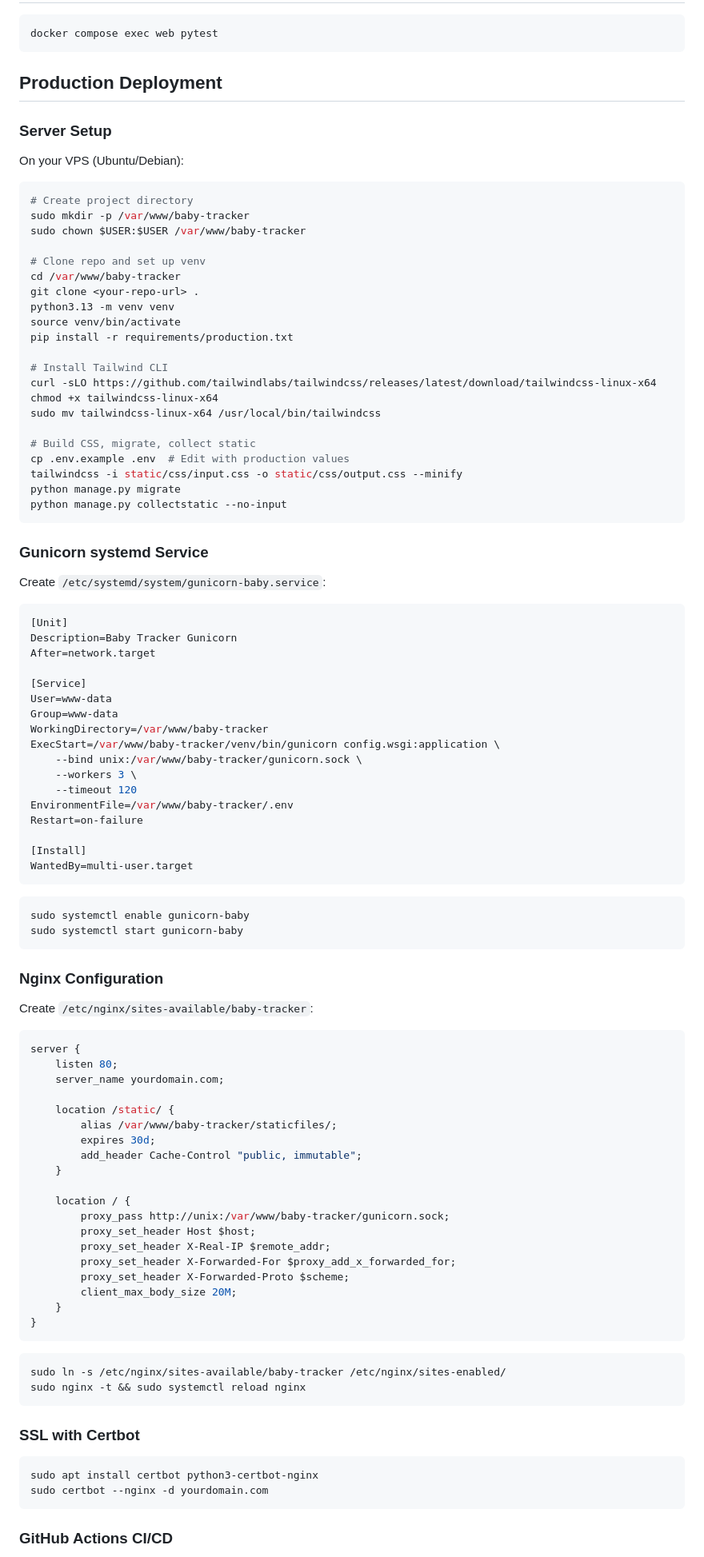
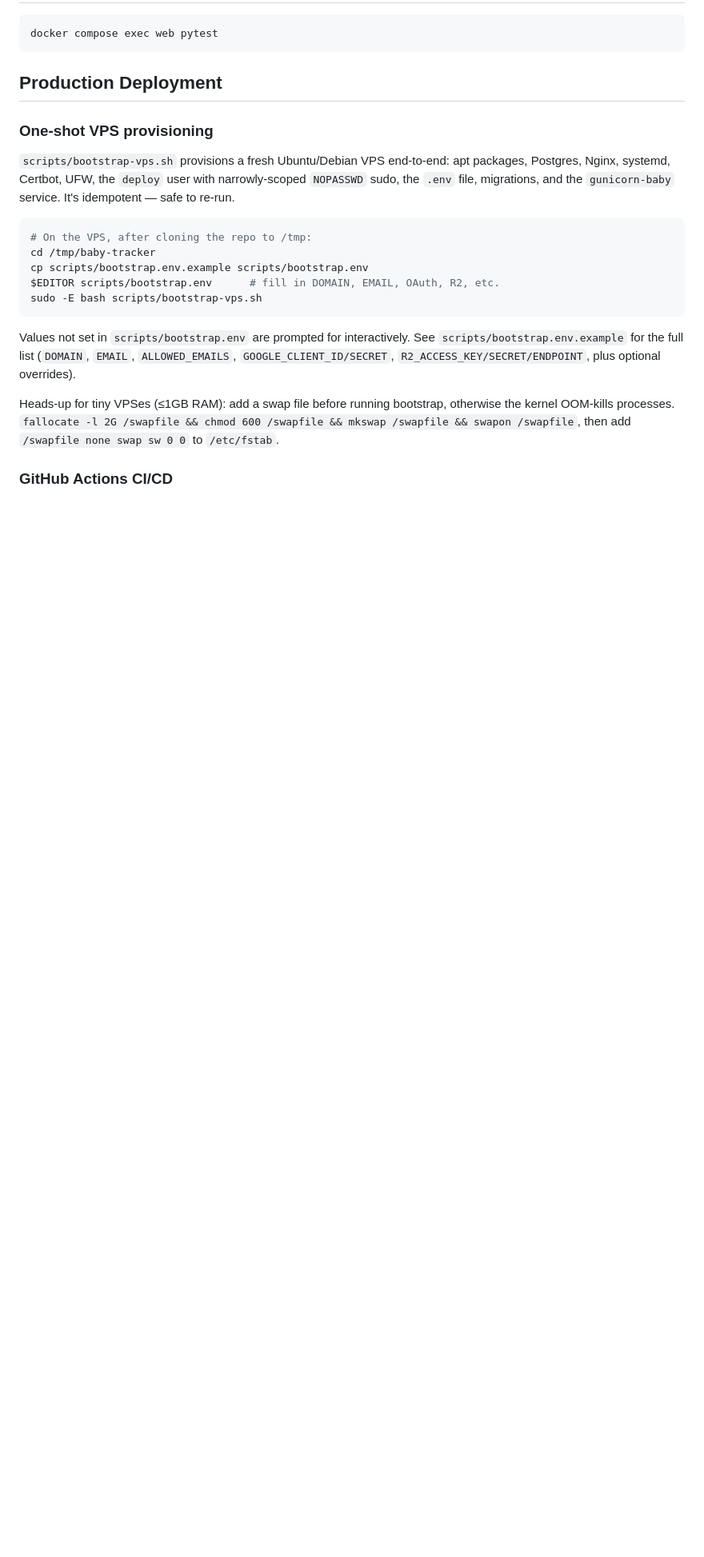
Before and after one commit to carlosz44/baby-tracker, a Markdown page: README.md, the part around one of its changes. Shown at 80% size. Rendered like a GitHub page; blank space fills up the shorter version.

Commit message:
Update CLAUDE.md and README.md to reflect Tailwind v4, ManifestStaticFilesStorage, and VPS bootstrap workflow

````diff
--- a/README.md
+++ b/README.md
@@ -124,100 +124,21 @@ docker compose exec web pytest
 
 ## Production Deployment
 
-### Server Setup
+### One-shot VPS provisioning
 
-On your VPS (Ubuntu/Debian):
+`scripts/bootstrap-vps.sh` provisions a fresh Ubuntu/Debian VPS end-to-end: apt packages, Postgres, Nginx, systemd, Certbot, UFW, the `deploy` user with narrowly-scoped `NOPASSWD` sudo, the `.env` file, migrations, and the `gunicorn-baby` service. It's idempotent — safe to re-run.
 
 ```bash
-# Create project directory
-sudo mkdir -p /var/www/baby-tracker
-sudo chown $USER:$USER /var/www/baby-tracker
-
-# Clone repo and set up venv
-cd /var/www/baby-tracker
-git clone <your-repo-url> .
-python3.13 -m venv venv
-source venv/bin/activate
-pip install -r requirements/production.txt
-
-# Install Tailwind CLI
-curl -sLO https://github.com/tailwindlabs/tailwindcss/releases/latest/download/tailwindcss-linux-x64
-chmod +x tailwindcss-linux-x64
-sudo mv tailwindcss-linux-x64 /usr/local/bin/tailwindcss
-
-# Build CSS, migrate, collect static
-cp .env.example .env  # Edit with production values
-tailwindcss -i static/css/input.css -o static/css/output.css --minify
-python manage.py migrate
-python manage.py collectstatic --no-input
+# On the VPS, after cloning the repo to /tmp:
+cd /tmp/baby-tracker
+cp scripts/bootstrap.env.example scripts/bootstrap.env
+$EDITOR scripts/bootstrap.env      # fill in DOMAIN, EMAIL, OAuth, R2, etc.
+sudo -E bash scripts/bootstrap-vps.sh
 ```
 
-### Gunicorn systemd Service
+Values not set in `scripts/bootstrap.env` are prompted for interactively. See `scripts/bootstrap.env.example` for the full list (`DOMAIN`, `EMAIL`, `ALLOWED_EMAILS`, `GOOGLE_CLIENT_ID/SECRET`, `R2_ACCESS_KEY/SECRET/ENDPOINT`, plus optional overrides).
 
-Create `/etc/systemd/system/gunicorn-baby.service`:
-
-```ini
-[Unit]
-Description=Baby Tracker Gunicorn
-After=network.target
-
-[Service]
-User=www-data
-Group=www-data
-WorkingDirectory=/var/www/baby-tracker
-ExecStart=/var/www/baby-tracker/venv/bin/gunicorn config.wsgi:application \
-    --bind unix:/var/www/baby-tracker/gunicorn.sock \
-    --workers 3 \
-    --timeout 120
-EnvironmentFile=/var/www/baby-tracker/.env
-Restart=on-failure
-
-[Install]
-WantedBy=multi-user.target
-```
-
-```bash
-sudo systemctl enable gunicorn-baby
-sudo systemctl start gunicorn-baby
-```
-
-### Nginx Configuration
-
-Create `/etc/nginx/sites-available/baby-tracker`:
-
-```nginx
-server {
-    listen 80;
-    server_name yourdomain.com;
-
-    location /static/ {
-        alias /var/www/baby-tracker/staticfiles/;
-        expires 30d;
-        add_header Cache-Control "public, immutable";
-    }
-
-    location / {
-        proxy_pass http://unix:/var/www/baby-tracker/gunicorn.sock;
-        proxy_set_header Host $host;
-        proxy_set_header X-Real-IP $remote_addr;
-        proxy_set_header X-Forwarded-For $proxy_add_x_forwarded_for;
-        proxy_set_header X-Forwarded-Proto $scheme;
-        client_max_body_size 20M;
-    }
-}
-```
-
-```bash
-sudo ln -s /etc/nginx/sites-available/baby-tracker /etc/nginx/sites-enabled/
-sudo nginx -t && sudo systemctl reload nginx
-```
-
-### SSL with Certbot
-
-```bash
-sudo apt install certbot python3-certbot-nginx
-sudo certbot --nginx -d yourdomain.com
-```
+Heads-up for tiny VPSes (≤1GB RAM): add a swap file before running bootstrap, otherwise the kernel OOM-kills processes. `fallocate -l 2G /swapfile && chmod 600 /swapfile && mkswap /swapfile && swapon /swapfile`, then add `/swapfile none swap sw 0 0` to `/etc/fstab`.
 
 ### GitHub Actions CI/CD
 
````
Also changed, not shown: other parts of README.md (+10 -5 lines), CLAUDE.md (+6 -4 lines).
